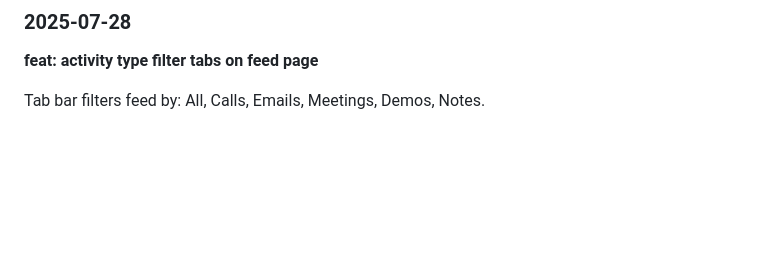
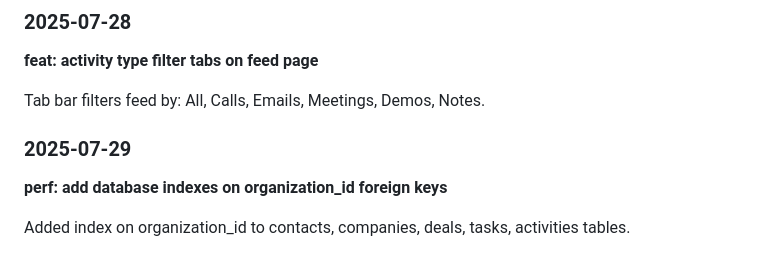
Before and after one commit to khanevan497/enterprise-crm, a Markdown page: CHANGELOG.md, the part around the change. Drawn GitHub-style; blank space fills up the shorter version.

Commit message:
perf: add database indexes on organization_id foreign keys

```diff
--- a/CHANGELOG.md
+++ b/CHANGELOG.md
@@ -151,3 +151,9 @@ Click deal card to open slide-over. Stage dropdown updates immediately without l
 **feat: activity type filter tabs on feed page**
 
 Tab bar filters feed by: All, Calls, Emails, Meetings, Demos, Notes.
+
+### 2025-07-29
+
+**perf: add database indexes on organization_id foreign keys**
+
+Added index on organization_id to contacts, companies, deals, tasks, activities tables.
```
